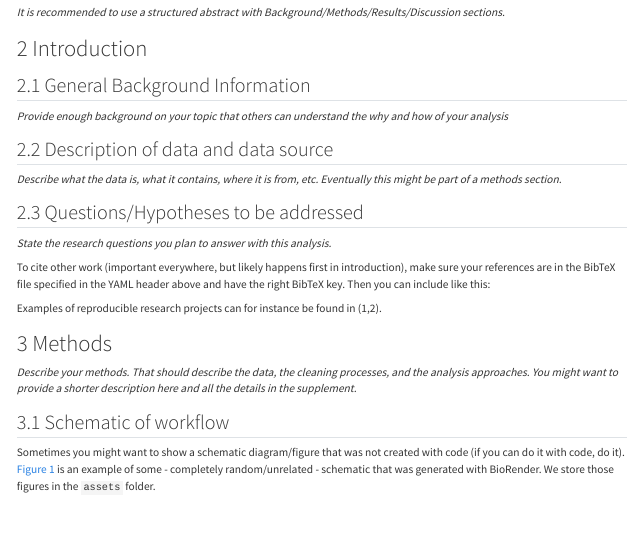
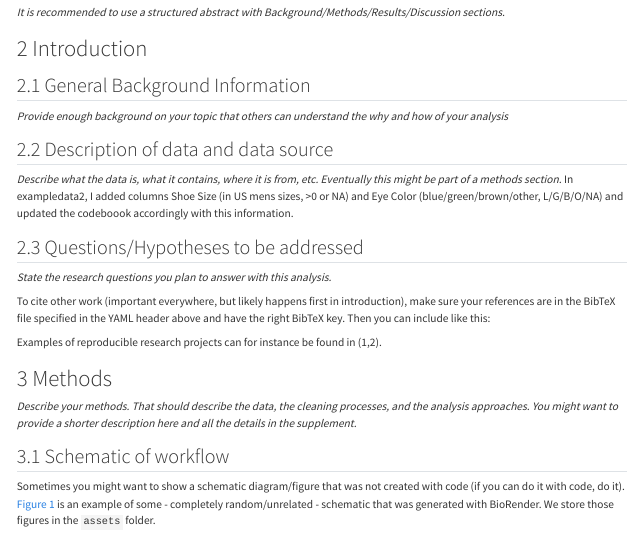
Before and after one commit to elleadams/ElleAdams-ready-exercise, a Quarto document (products/report/report.qmd): the page in a window 1100 px wide, from 440 px down. Rendered offline with R 4.5, knitr and Pandoc in place of Quarto, with nearby package versions.

Commit message:
First Commit Attempt

```diff
--- a/products/report/report.qmd
+++ b/products/report/report.qmd
@@ -64,6 +64,7 @@ _Provide enough background on your topic that others can understand the why and
 
 ## Description of data and data source
 _Describe what the data is, what it contains, where it is from, etc. Eventually this might be part of a methods section._
+In exampledata2, I added columns Shoe Size (in US mens sizes, >0 or NA) and Eye Color (blue/green/brown/other, L/G/B/O/NA) and updated the codeboook accordingly with this information.
 
 ## Questions/Hypotheses to be addressed
 _State the research questions you plan to answer with this analysis._
```
Also changed, not shown: data/processed-data/processeddata.rds, data/raw-data/exampledata.xlsx, data/raw-data/exampledata2.xlsx (added), data/raw-data/~$exampledata2.xlsx (added), results/figures/height-distribution.png, results/figures/height-weight-stratified.png, results/figures/height-weight.png, results/figures/weight-distribution.png, results/tables/resulttable1.rds, results/tables/resulttable2.rds, results/tables/summarytable.rds.
